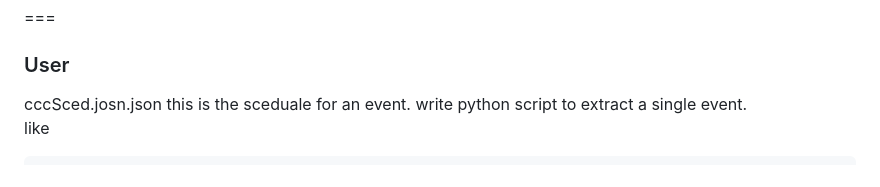
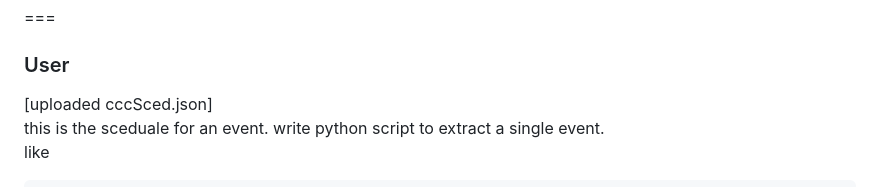
Before and after one commit to 5shekel/cccamp_events, a Markdown page: readme.md, the part around the change. Rendered like a GitHub page.

````diff
--- a/readme.md
+++ b/readme.md
@@ -4,7 +4,7 @@ a quick chat with gpt code interperter regarding the camp [schedule.json](https:
 ===
 ### User
 
-cccSced.josn.json
+[uploaded cccSced.json]
 this is the sceduale for an event. write python script to extract a single event.
 like
 ```json
````
